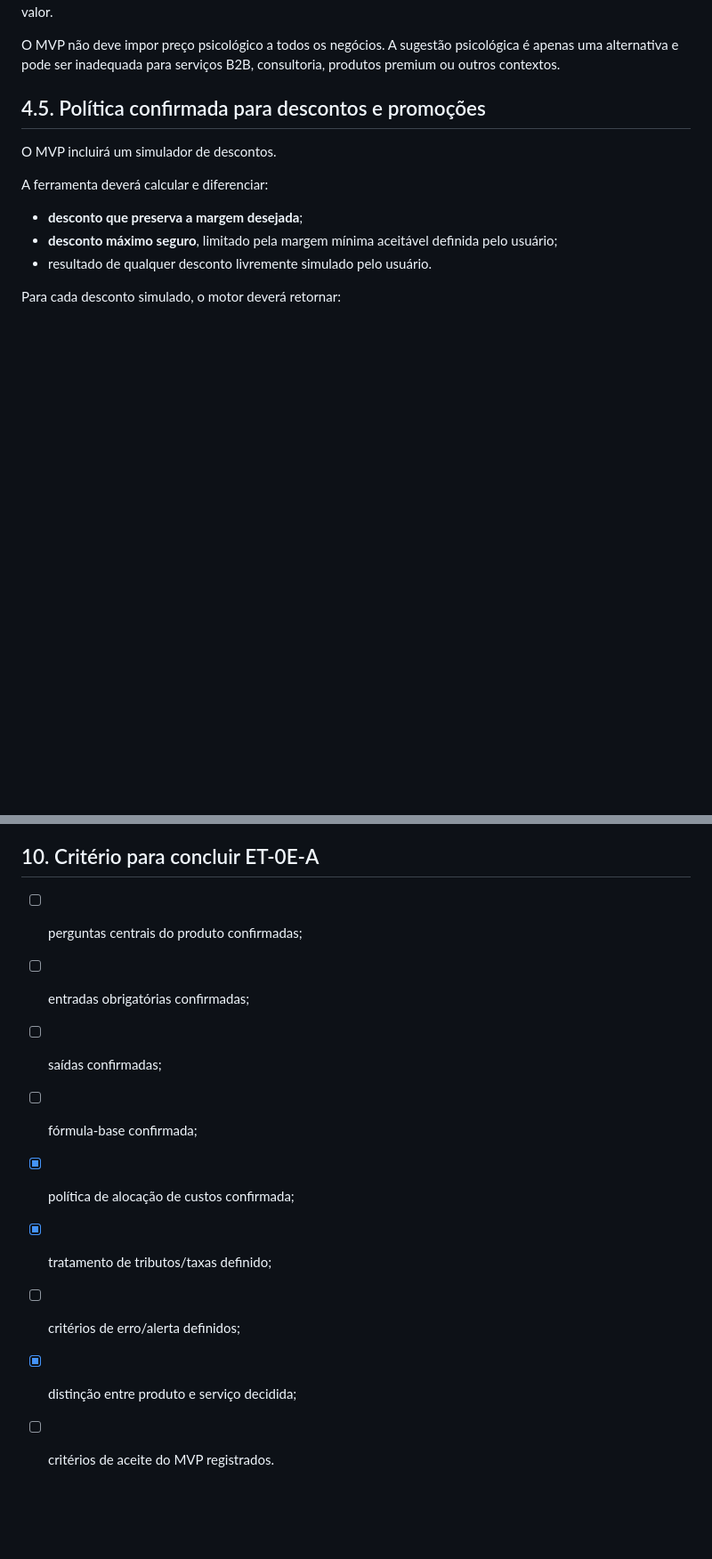
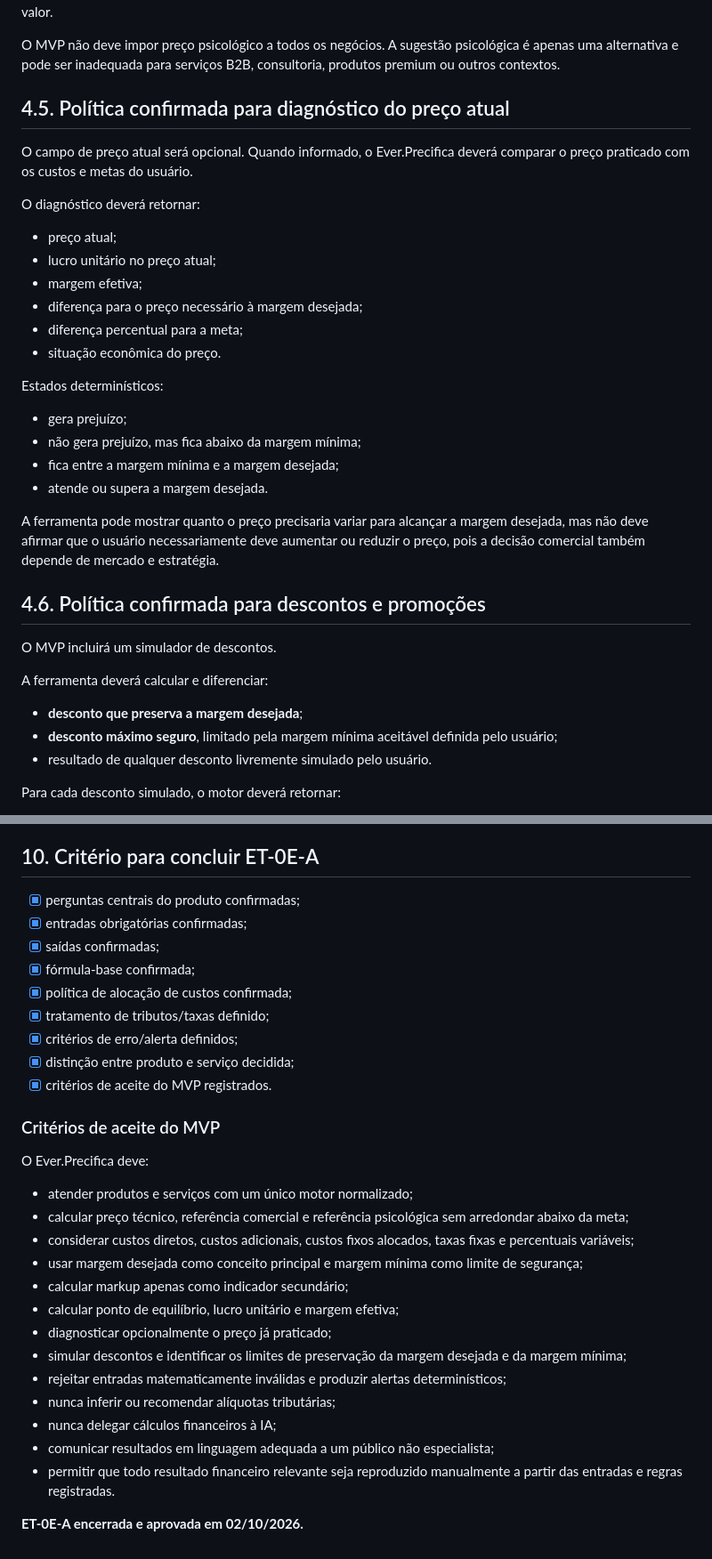
Before and after one commit to Everest-prog/everest, a Markdown page: docs/ET-0E-EVER-PRECIFICA.md, 2 parts joined by grey strips. Shown at 89% size. Drawn GitHub-style; blank space fills up the shorter version.

Commit message:
docs(et-0e): close product contract and start pricing engine

```diff
--- a/docs/ET-0E-EVER-PRECIFICA.md
+++ b/docs/ET-0E-EVER-PRECIFICA.md
@@ -238,7 +238,29 @@ O usuário poderá testar livremente outro preço; o motor recalculará lucro, m
 
 O MVP não deve impor preço psicológico a todos os negócios. A sugestão psicológica é apenas uma alternativa e pode ser inadequada para serviços B2B, consultoria, produtos premium ou outros contextos.
 
-## 4.5. Política confirmada para descontos e promoções
+## 4.5. Política confirmada para diagnóstico do preço atual
+
+O campo de preço atual será opcional. Quando informado, o Ever.Precifica deverá comparar o preço praticado com os custos e metas do usuário.
+
+O diagnóstico deverá retornar:
+
+- preço atual;
+- lucro unitário no preço atual;
+- margem efetiva;
+- diferença para o preço necessário à margem desejada;
+- diferença percentual para a meta;
+- situação econômica do preço.
+
+Estados determinísticos:
+
+- gera prejuízo;
+- não gera prejuízo, mas fica abaixo da margem mínima;
+- fica entre a margem mínima e a margem desejada;
+- atende ou supera a margem desejada.
+
+A ferramenta pode mostrar quanto o preço precisaria variar para alcançar a margem desejada, mas não deve afirmar que o usuário necessariamente deve aumentar ou reduzir o preço, pois a decisão comercial também depende de mercado e estratégia.
+
+## 4.6. Política confirmada para descontos e promoções
 
 O MVP incluirá um simulador de descontos.
 
@@ -405,12 +427,32 @@ Não enviar custos, preços, margens ou outros valores financeiros sensíveis ao
 
 ## 10. Critério para concluir ET-0E-A
 
-- [ ] perguntas centrais do produto confirmadas;
-- [ ] entradas obrigatórias confirmadas;
-- [ ] saídas confirmadas;
-- [ ] fórmula-base confirmada;
+- [x] perguntas centrais do produto confirmadas;
+- [x] entradas obrigatórias confirmadas;
+- [x] saídas confirmadas;
+- [x] fórmula-base confirmada;
 - [x] política de alocação de custos confirmada;
 - [x] tratamento de tributos/taxas definido;
-- [ ] critérios de erro/alerta definidos;
+- [x] critérios de erro/alerta definidos;
 - [x] distinção entre produto e serviço decidida;
-- [ ] critérios de aceite do MVP registrados.
+- [x] critérios de aceite do MVP registrados.
+
+### Critérios de aceite do MVP
+
+O Ever.Precifica deve:
+
+- atender produtos e serviços com um único motor normalizado;
+- calcular preço técnico, referência comercial e referência psicológica sem arredondar abaixo da meta;
+- considerar custos diretos, custos adicionais, custos fixos alocados, taxas fixas e percentuais variáveis;
+- usar margem desejada como conceito principal e margem mínima como limite de segurança;
+- calcular markup apenas como indicador secundário;
+- calcular ponto de equilíbrio, lucro unitário e margem efetiva;
+- diagnosticar opcionalmente o preço já praticado;
+- simular descontos e identificar os limites de preservação da margem desejada e da margem mínima;
+- rejeitar entradas matematicamente inválidas e produzir alertas determinísticos;
+- nunca inferir ou recomendar alíquotas tributárias;
+- nunca delegar cálculos financeiros à IA;
+- comunicar resultados em linguagem adequada a um público não especialista;
+- permitir que todo resultado financeiro relevante seja reproduzido manualmente a partir das entradas e regras registradas.
+
+**ET-0E-A encerrada e aprovada em 02/10/2026.**
```
Also changed, not shown: other parts of docs/ET-0E-EVER-PRECIFICA.md (+2 -2 lines).
